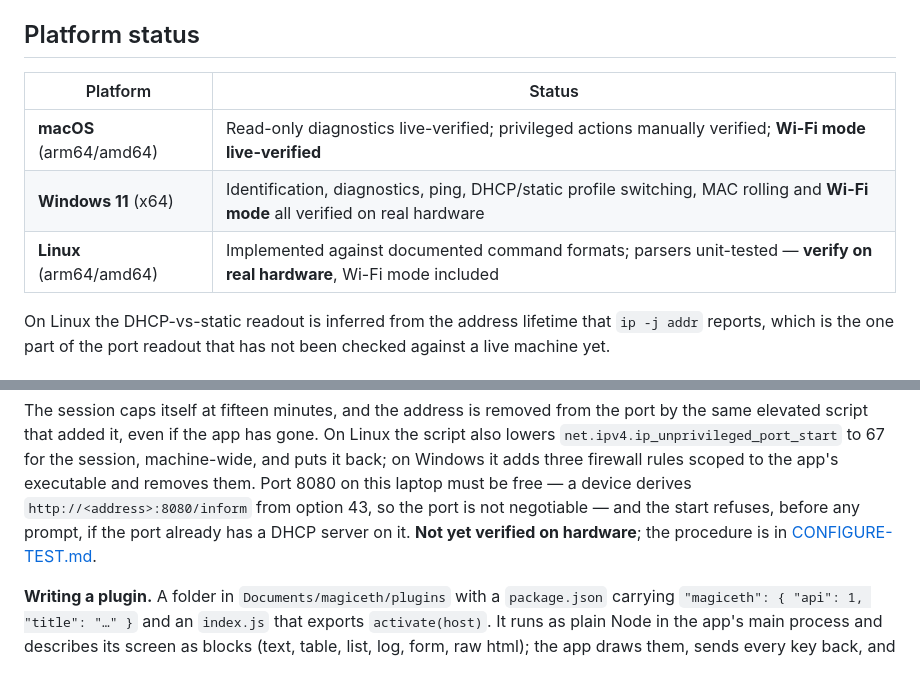
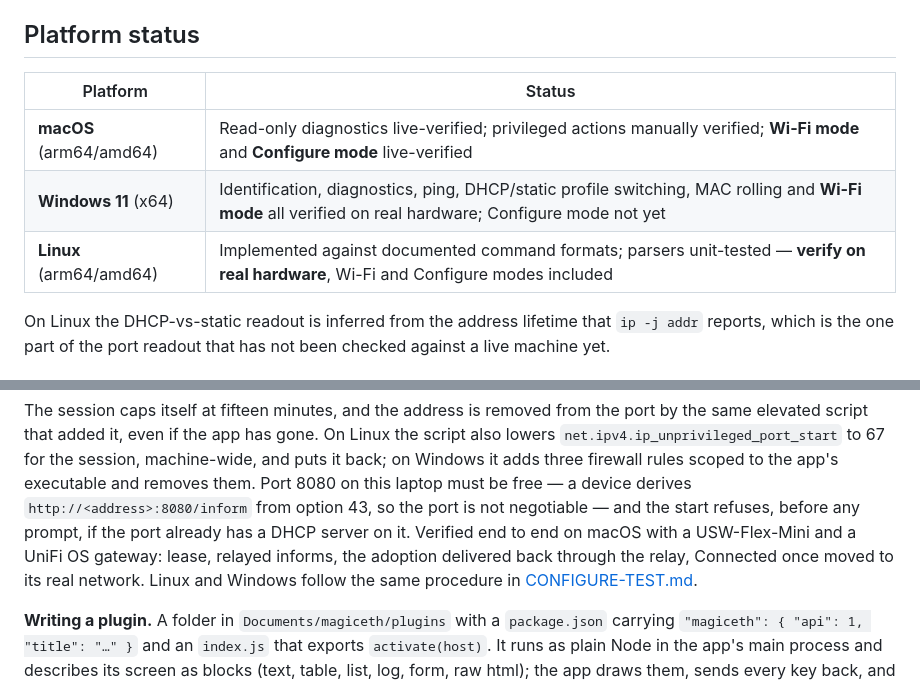
Before and after one commit to carlhannes/magiceth, a Markdown page: README.md, 2 parts joined by grey strips. Drawn GitHub-style.

Commit message:
docs: README and CHANGELOG say Configure mode is verified on macOS
Both still called the UniFi adoption plugin unverified and its fixtures hand-built; the platform
table now carries Configure mode next to Wi-Fi mode for macOS and names it as pending on Windows
and Linux.

Co-Authored-By: Claude Fable 5.1 <noreply@anthropic.com>

```diff
--- a/README.md
+++ b/README.md
@@ -117,11 +117,11 @@ what a "please add this chipset" issue or PR needs.
 
 ## Platform status
 
-| Platform                | Status                                                                                                                         |
-| ----------------------- | ------------------------------------------------------------------------------------------------------------------------------ |
-| **macOS** (arm64/amd64) | Read-only diagnostics live-verified; privileged actions manually verified; **Wi-Fi mode live-verified**                        |
-| **Windows 11** (x64)    | Identification, diagnostics, ping, DHCP/static profile switching, MAC rolling and **Wi-Fi mode** all verified on real hardware |
-| **Linux** (arm64/amd64) | Implemented against documented command formats; parsers unit-tested — **verify on real hardware**, Wi-Fi mode included         |
+| Platform                | Status                                                                                                                                                 |
+| ----------------------- | ------------------------------------------------------------------------------------------------------------------------------------------------------ |
+| **macOS** (arm64/amd64) | Read-only diagnostics live-verified; privileged actions manually verified; **Wi-Fi mode** and **Configure mode** live-verified                         |
+| **Windows 11** (x64)    | Identification, diagnostics, ping, DHCP/static profile switching, MAC rolling and **Wi-Fi mode** all verified on real hardware; Configure mode not yet |
+| **Linux** (arm64/amd64) | Implemented against documented command formats; parsers unit-tested — **verify on real hardware**, Wi-Fi and Configure modes included                  |
 
 On Linux the DHCP-vs-static readout is inferred from the address lifetime that `ip -j addr`
 reports, which is the one part of the port readout that has not been checked against a live
@@ -275,8 +275,9 @@ elevated script that added it, even if the app has gone. On Linux the script als
 Windows it adds three firewall rules scoped to the app's executable and removes them. Port 8080 on
 this laptop must be free — a device derives `http://<address>:8080/inform` from option 43, so the
 port is not negotiable — and the start refuses, before any prompt, if the port already has a DHCP
-server on it. **Not yet verified on hardware**; the procedure is in
-[CONFIGURE-TEST.md](CONFIGURE-TEST.md).
+server on it. Verified end to end on macOS with a USW-Flex-Mini and a UniFi OS gateway: lease,
+relayed informs, the adoption delivered back through the relay, Connected once moved to its real
+network. Linux and Windows follow the same procedure in [CONFIGURE-TEST.md](CONFIGURE-TEST.md).
 
 **Writing a plugin.** A folder in `Documents/magiceth/plugins` with a `package.json` carrying
 `"magiceth": { "api": 1, "title": "…" }` and an `index.js` that exports `activate(host)`. It runs
```
Also changed, not shown: CHANGELOG.md (+4 -3 lines).
